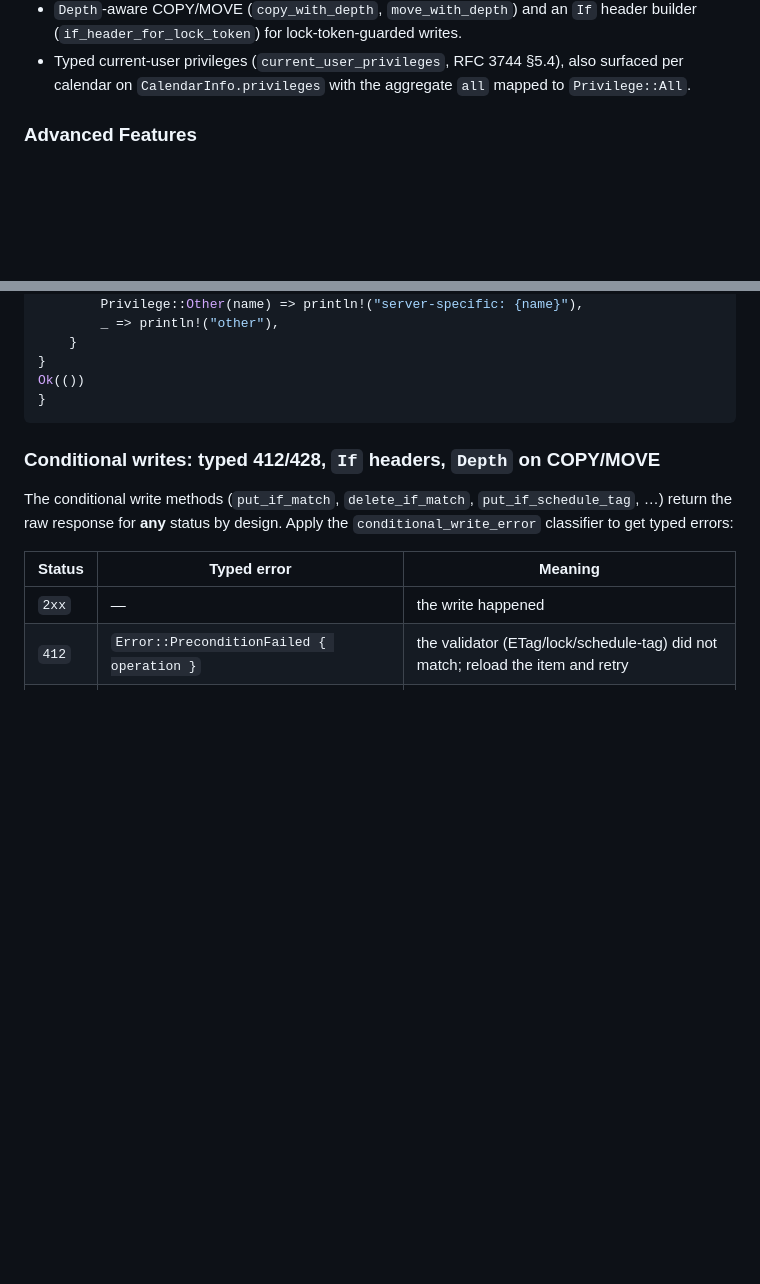
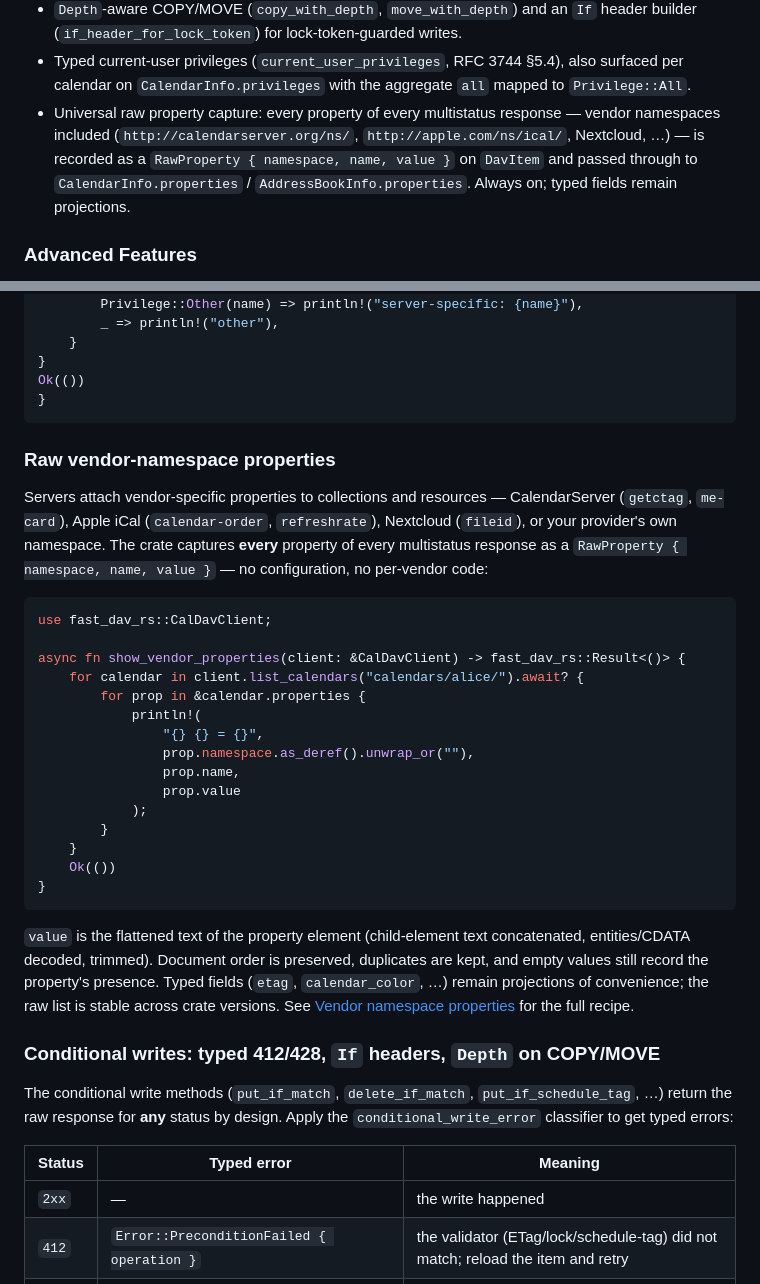
Before and after one commit to Goopil/fast-dav-rs, a Markdown page: README.md, 2 parts joined by grey strips. Rendered like a GitHub page; blank space fills up the shorter version.

````diff
--- a/README.md
+++ b/README.md
@@ -86,6 +86,7 @@ features, and major releases introduce breaking changes when needed.
 - ETag helpers and conditional methods for safe updates, with a typed 412/428 classifier (`conditional_write_error`) for conditional-write responses.
 - `Depth`-aware COPY/MOVE (`copy_with_depth`, `move_with_depth`) and an `If` header builder (`if_header_for_lock_token`) for lock-token-guarded writes.
 - Typed current-user privileges (`current_user_privileges`, RFC 3744 §5.4), also surfaced per calendar on `CalendarInfo.privileges` with the aggregate `all` mapped to `Privilege::All`.
+- Universal raw property capture: every property of every multistatus response — vendor namespaces included (`http://calendarserver.org/ns/`, `http://apple.com/ns/ical/`, Nextcloud, …) — is recorded as a `RawProperty { namespace, name, value }` on `DavItem` and passed through to `CalendarInfo.properties` / `AddressBookInfo.properties`. Always on; typed fields remain projections.
 
 ### Advanced Features
 
@@ -258,6 +259,41 @@ for privilege in &privileges {
 Ok(())
 }
 ```
+
+### Raw vendor-namespace properties
+
+Servers attach vendor-specific properties to collections and resources —
+CalendarServer (`getctag`, `me-card`), Apple iCal (`calendar-order`,
+`refreshrate`), Nextcloud (`fileid`), or your provider's own namespace. The
+crate captures **every** property of every multistatus response as a
+`RawProperty { namespace, name, value }` — no configuration, no per-vendor
+code:
+
+```rust
+use fast_dav_rs::CalDavClient;
+
+async fn show_vendor_properties(client: &CalDavClient) -> fast_dav_rs::Result<()> {
+    for calendar in client.list_calendars("calendars/alice/").await? {
+        for prop in &calendar.properties {
+            println!(
+                "{} {} = {}",
+                prop.namespace.as_deref().unwrap_or(""),
+                prop.name,
+                prop.value
+            );
+        }
+    }
+    Ok(())
+}
+```
+
+`value` is the flattened text of the property element (child-element text
+concatenated, entities/CDATA decoded, trimmed). Document order is preserved,
+duplicates are kept, and empty values still record the property's presence.
+Typed fields (`etag`, `calendar_color`, …) remain projections of convenience;
+the raw list is stable across crate versions. See
+[Vendor namespace properties](docs/advanced-configuration.md#vendor-namespace-properties)
+for the full recipe.
 
 ### Conditional writes: typed 412/428, `If` headers, `Depth` on COPY/MOVE
 
````
Also changed, not shown: CHANGELOG.md (+10 -0 lines), docs/advanced-configuration.md (+48 -0 lines).
